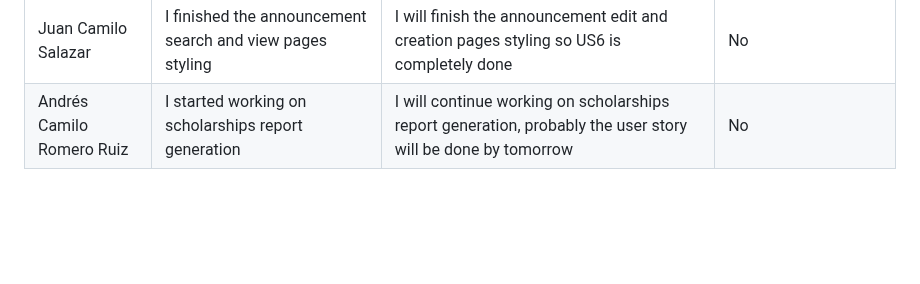
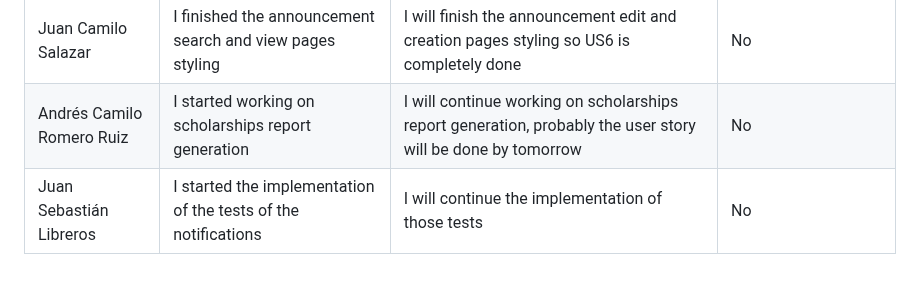
Before and after one commit to Camilin1904/ScholarshipManagement, a Markdown page: Dailies.md, the part around the change. Drawn GitHub-style; blank space fills up the shorter version.

Commit message:
Document dailies 10/11/2023 Juan Libreros

```diff
--- a/Dailies.md
+++ b/Dailies.md
@@ -443,3 +443,4 @@ Spooky
 |----------|----------|----------|----------|
 | Juan Camilo Salazar | I finished the announcement search and view pages styling | I will finish the announcement edit and creation pages styling so US6 is completely done |No|
 | Andrés Camilo Romero Ruiz | I started working on scholarships report generation | I will continue working on scholarships report generation, probably the user story will be done by tomorrow | No |
+| Juan Sebastián Libreros | I started the implementation of the tests of the notifications | I will continue the implementation of those tests | No |
```
